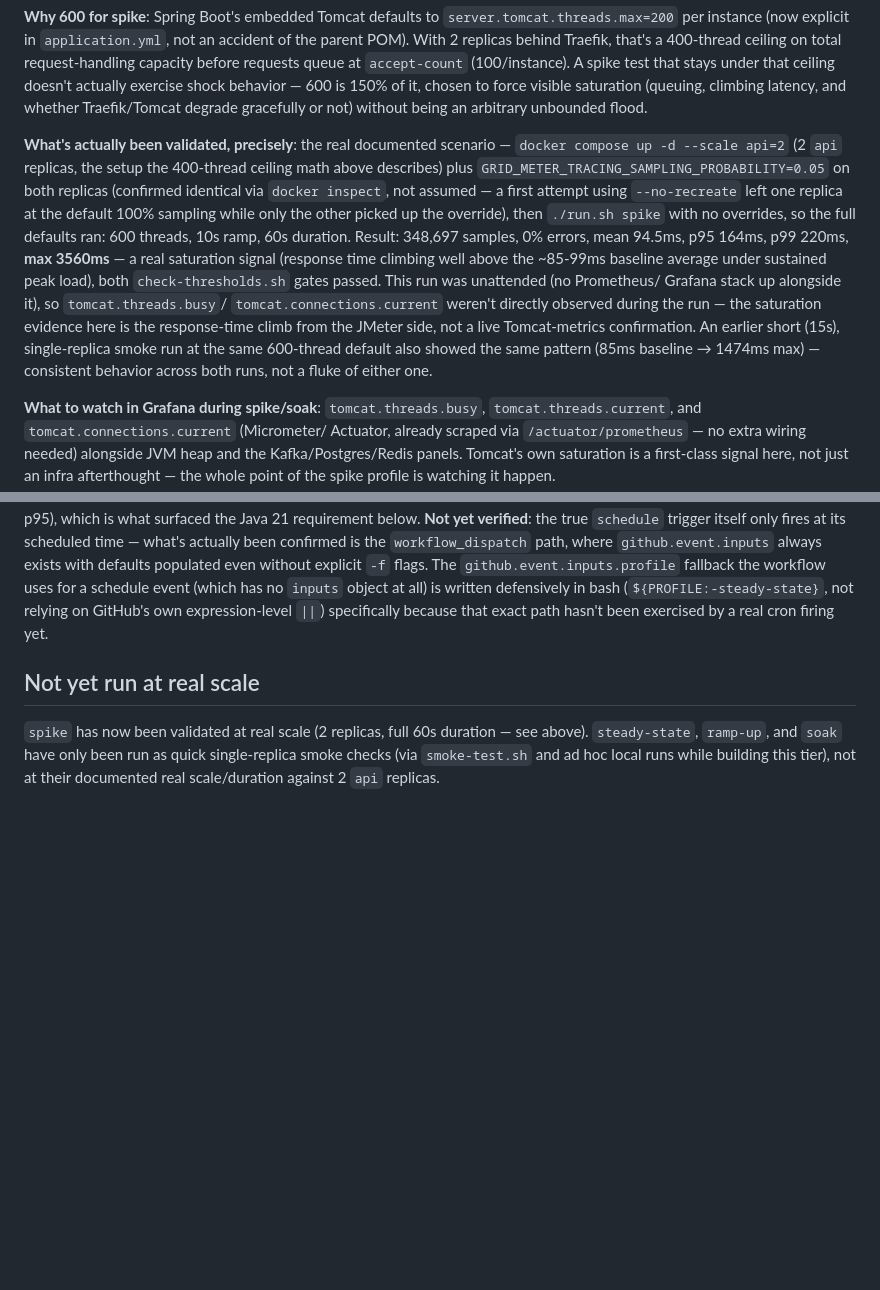
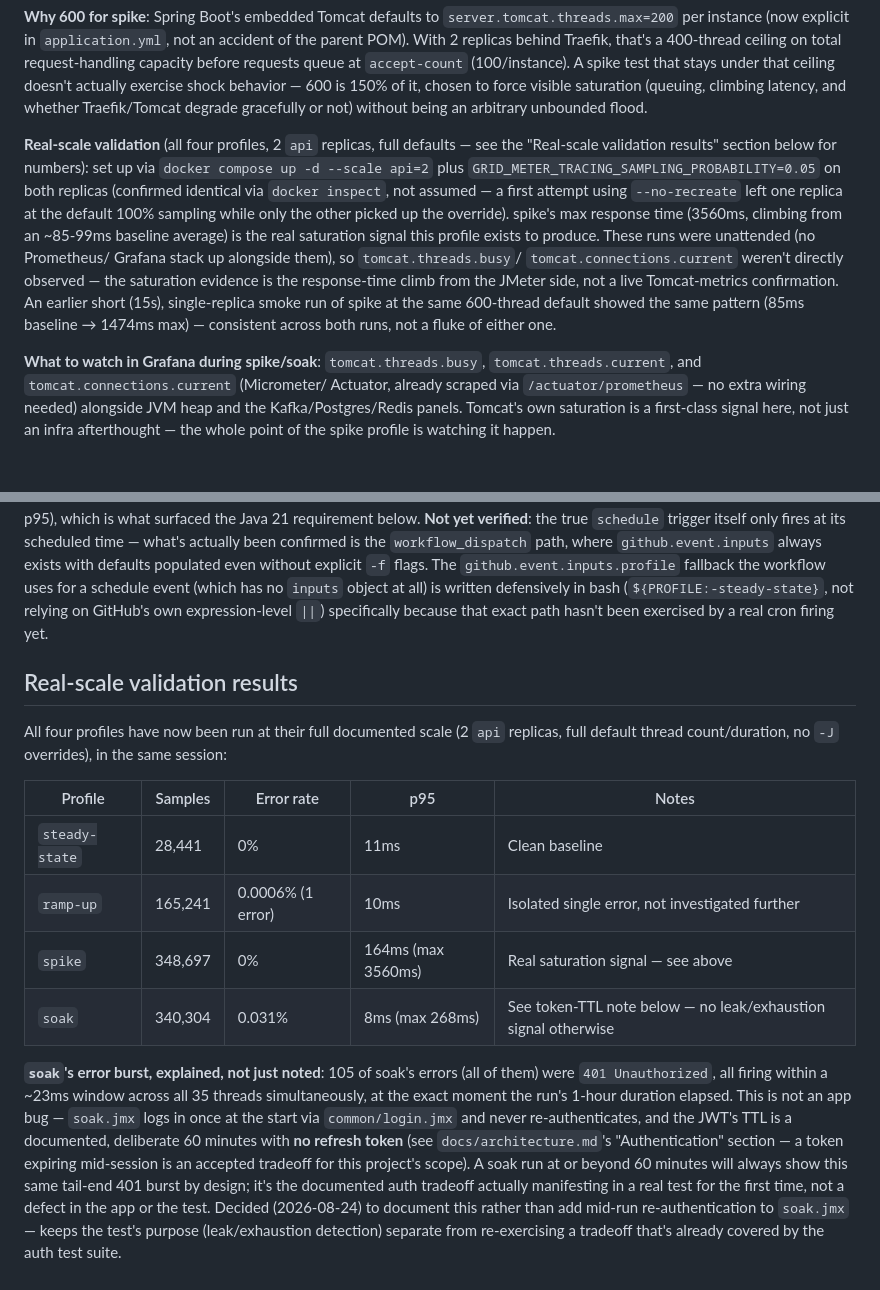
Before and after one commit to inquisitivefrog/apps, a Markdown page: grid-meter-app/load-tests/README.md, 2 parts joined by grey strips. GitHub-like rendering; blank space fills up the shorter version.

Commit message:
Document steady-state/ramp-up/soak real-scale results
All four load-tests/ profiles are now validated at real 2-replica scale.
Consolidates results into one table and explains soak's error burst: a
JWT-TTL expiry (documented, no-refresh-token tradeoff) hitting mid-run,
not an app or test defect.

Co-Authored-By: Claude Sonnet 5 <noreply@anthropic.com>

```diff
--- a/grid-meter-app/load-tests/README.md
+++ b/grid-meter-app/load-tests/README.md
@@ -59,25 +59,22 @@ behavior — 600 is 150% of it, chosen to force visible saturation (queuing,
 climbing latency, and whether Traefik/Tomcat degrade gracefully or not)
 without being an arbitrary unbounded flood.
 
-**What's actually been validated, precisely**: the real documented
-scenario — `docker compose up -d --scale api=2` (2 `api` replicas, the
-setup the 400-thread ceiling math above describes) plus
-`GRID_METER_TRACING_SAMPLING_PROBABILITY=0.05` on both replicas
-(confirmed identical via `docker inspect`, not assumed — a first attempt
-using `--no-recreate` left one replica at the default 100% sampling while
-only the other picked up the override), then `./run.sh spike` with no
-overrides, so the full defaults ran: 600 threads, 10s ramp, 60s duration.
-Result: 348,697 samples, 0% errors, mean 94.5ms, p95 164ms, p99 220ms,
-**max 3560ms** — a real saturation signal (response time climbing well
-above the ~85-99ms baseline average under sustained peak load), both
-`check-thresholds.sh` gates passed. This run was unattended (no Prometheus/
-Grafana stack up alongside it), so `tomcat.threads.busy`/
-`tomcat.connections.current` weren't directly observed during the run —
-the saturation evidence here is the response-time climb from the JMeter
-side, not a live Tomcat-metrics confirmation. An earlier short (15s),
-single-replica smoke run at the same 600-thread default also showed the
-same pattern (85ms baseline → 1474ms max) — consistent behavior across
-both runs, not a fluke of either one.
+**Real-scale validation** (all four profiles, 2 `api` replicas, full
+defaults — see the "Real-scale validation results" section below for
+numbers): set up via `docker compose up -d --scale api=2` plus
+`GRID_METER_TRACING_SAMPLING_PROBABILITY=0.05` on both replicas (confirmed
+identical via `docker inspect`, not assumed — a first attempt using
+`--no-recreate` left one replica at the default 100% sampling while only
+the other picked up the override). spike's max response time (3560ms,
+climbing from an ~85-99ms baseline average) is the real saturation signal
+this profile exists to produce. These runs were unattended (no Prometheus/
+Grafana stack up alongside them), so `tomcat.threads.busy`/
+`tomcat.connections.current` weren't directly observed — the saturation
+evidence is the response-time climb from the JMeter side, not a live
+Tomcat-metrics confirmation. An earlier short (15s), single-replica smoke
+run of spike at the same 600-thread default showed the same pattern (85ms
+baseline → 1474ms max) — consistent across both runs, not a fluke of
+either one.
 
 **What to watch in Grafana during spike/soak**: `tomcat.threads.busy`,
 `tomcat.threads.current`, and `tomcat.connections.current` (Micrometer/
@@ -141,10 +138,31 @@ defensively in bash (`${PROFILE:-steady-state}`, not relying on GitHub's
 own expression-level `||`) specifically because that exact path hasn't
 been exercised by a real cron firing yet.
 
-## Not yet run at real scale
+## Real-scale validation results
 
-`spike` has now been validated at real scale (2 replicas, full 60s
-duration — see above). `steady-state`, `ramp-up`, and `soak` have only
-been run as quick single-replica smoke checks (via `smoke-test.sh` and
-ad hoc local runs while building this tier), not at their documented
-real scale/duration against 2 `api` replicas.
+All four profiles have now been run at their full documented scale (2
+`api` replicas, full default thread count/duration, no `-J` overrides),
+in the same session:
+
+| Profile | Samples | Error rate | p95 | Notes |
+|---|---|---|---|---|
+| `steady-state` | 28,441 | 0% | 11ms | Clean baseline |
+| `ramp-up` | 165,241 | 0.0006% (1 error) | 10ms | Isolated single error, not investigated further |
+| `spike` | 348,697 | 0% | 164ms (max 3560ms) | Real saturation signal — see above |
+| `soak` | 340,304 | 0.031% | 8ms (max 268ms) | See token-TTL note below — no leak/exhaustion signal otherwise |
+
+**`soak`'s error burst, explained, not just noted**: 105 of soak's errors
+(all of them) were `401 Unauthorized`, all firing within a ~23ms window
+across all 35 threads simultaneously, at the exact moment the run's
+1-hour duration elapsed. This is not an app bug — `soak.jmx` logs in once
+at the start via `common/login.jmx` and never re-authenticates, and the
+JWT's TTL is a documented, deliberate 60 minutes with **no refresh token**
+(see `docs/architecture.md`'s "Authentication" section — a token expiring
+mid-session is an accepted tradeoff for this project's scope). A soak run
+at or beyond 60 minutes will always show this same tail-end 401 burst by
+design; it's the documented auth tradeoff actually manifesting in a real
+test for the first time, not a defect in the app or the test. Decided
+(2026-08-24) to document this rather than add mid-run re-authentication to
+`soak.jmx` — keeps the test's purpose (leak/exhaustion detection) separate
+from re-exercising a tradeoff that's already covered by the auth test
+suite.
```
